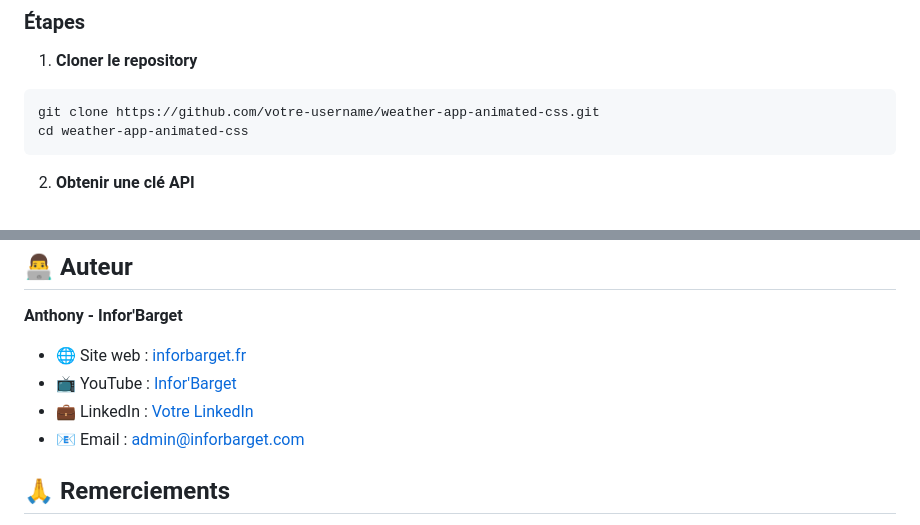
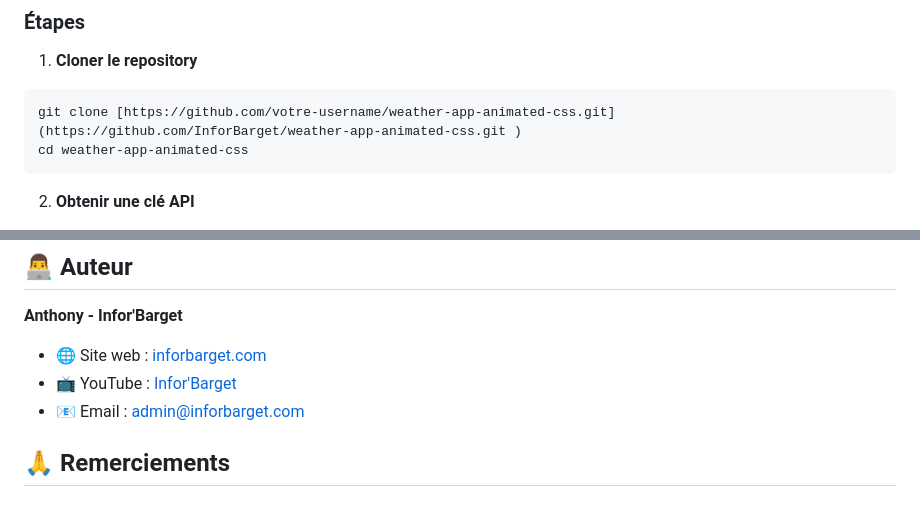
Before and after one commit to InforBarget/weather-app-animated-css, a Markdown page: readme.md, 2 parts joined by grey strips. GitHub-like rendering.

````diff
--- a/readme.md
+++ b/readme.md
@@ -62,7 +42,7 @@
 
 1. **Cloner le repository**
 ```bash
-git clone https://github.com/votre-username/weather-app-animated-css.git
+git clone [https://github.com/votre-username/weather-app-animated-css.git](https://github.com/InforBarget/weather-app-animated-css.git )
 cd weather-app-animated-css
 ```
 
@@ -209,9 +180,8 @@ Ce projet est sous licence MIT. Voir le fichier [LICENSE](LICENSE) pour plus de
 
 **Anthony - Infor'Barget**
 
-- 🌐 Site web : [inforbarget.fr](https://inforbarget.fr)
+- 🌐 Site web : [inforbarget.com](https://inforbarget.com)
 - 📺 YouTube : [Infor'Barget](https://youtube.com/@inforbarget)
-- 💼 LinkedIn : [Votre LinkedIn](https://linkedin.com/in/votre-profil)
 - 📧 Email : admin@inforbarget.com
 
 ## 🙏 Remerciements
````
Also changed, not shown: other parts of readme.md (+3 -52 lines).
